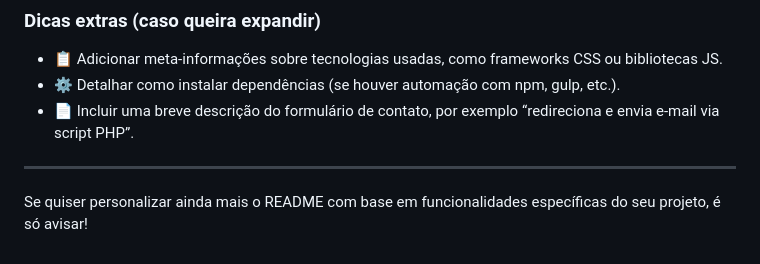
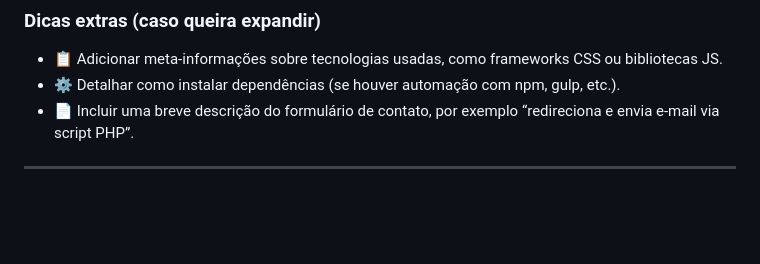
Before and after one commit to TRogato/meu-site-pessoal, a Markdown page: readme.md, the part around the change. GitHub-like rendering; blank space fills up the shorter version.

```diff
--- a/readme.md
+++ b/readme.md
@@ -126,6 +126,4 @@ Contribuições são bem-vindas! Sinta-se à vontade para abrir Issues, Pull Req
 
 ---
 
-Se quiser personalizar ainda mais o README com base em funcionalidades específicas do seu projeto, é só avisar!
-
 [1]: https://github.com/TRogato/landingpage "GitHub - TRogato/landingpage"
```
